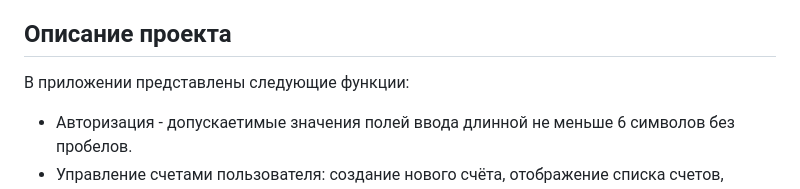
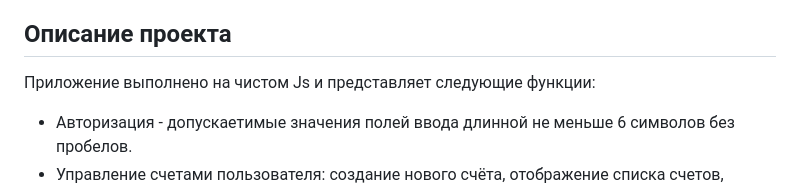
Before and after one commit to acxat2/Bank_dev, a Markdown page: README.md, the part around the change. GitHub-like rendering.

```diff
--- a/README.md
+++ b/README.md
@@ -3,7 +3,7 @@ Coin - банковская система хранения и операций
 <a href="https://www.figma.com/file/JUJVDoP27x18v4Eqt66SdK/Bank?type=design&node-id=1-1598&mode=design&t=oYsJrW1mxJzbOn45-0">Mакет в Figma</a>
 
 ## Описание проекта
-В приложении представлены следующие функции:
+Приложение выполнено на чистом Js и представляет следующие функции:
 <ul>
   <li>Авторизация - допускаетимые значения полей ввода длинной не меньше 6 символов без пробелов.</li>
   <li>Управление счетами пользователя: создание нового счёта, отображение списка счетов, отображение баланса, просмотр истории транзакций.</li>
```
